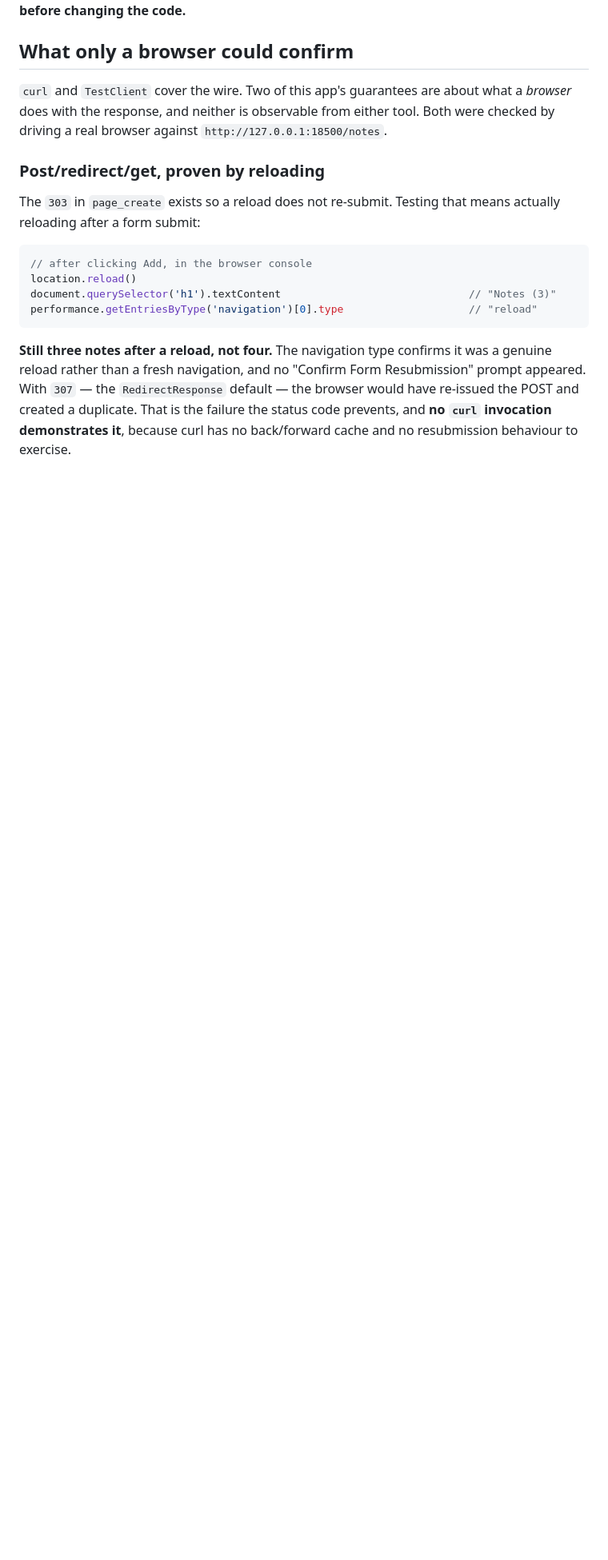
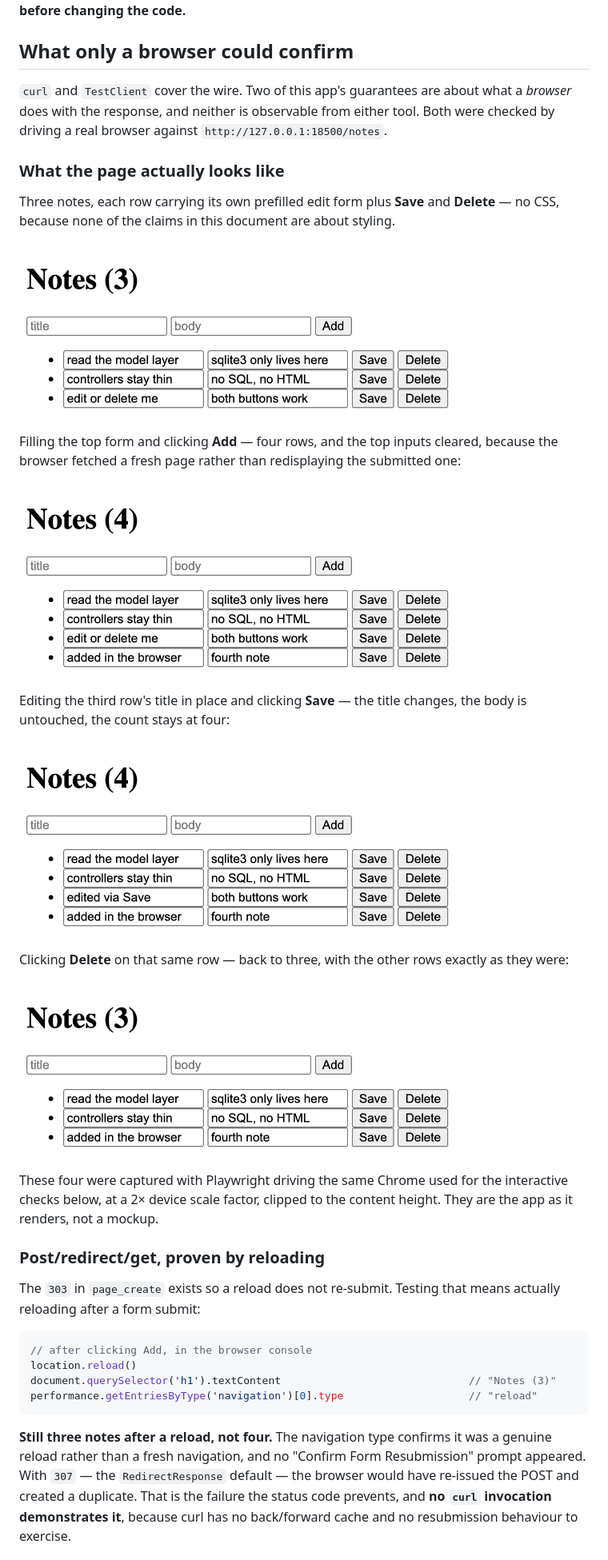
Before and after one commit to jeonck/handson, a Markdown page: 01-install/fastapi-mvc-layering.md, the part around the change. Shown at 80% size. Drawn GitHub-style; pictures changed too: 01-install/img/notes-after-add.png (added), 01-install/img/notes-after-delete.png (added), 01-install/img/notes-after-edit.png (added); blank space fills up the shorter version.

```diff
--- a/01-install/fastapi-mvc-layering.md
+++ b/01-install/fastapi-mvc-layering.md
@@ -562,6 +562,31 @@ mistake in [[dbt-duckdb-local]] — **when a check fails, rule out the check bef
 with the response, and neither is observable from either tool. Both were checked by driving a real
 browser against `http://127.0.0.1:18500/notes`.
 
+### What the page actually looks like
+
+Three notes, each row carrying its own prefilled edit form plus **Save** and **Delete** — no CSS,
+because none of the claims in this document are about styling.
+
+![The notes list: three rows, each with prefilled title and body inputs, a Save button and a Delete button](/01-install/img/notes-list.png)
+
+Filling the top form and clicking **Add** — four rows, and the top inputs cleared, because the
+browser fetched a fresh page rather than redisplaying the submitted one:
+
+![After Add: four rows, the new note at the bottom, the top form empty again](/01-install/img/notes-after-add.png)
+
+Editing the third row's title in place and clicking **Save** — the title changes, the body is
+untouched, the count stays at four:
+
+![After Save: the third row now reads "edited via Save" with its body unchanged](/01-install/img/notes-after-edit.png)
+
+Clicking **Delete** on that same row — back to three, with the other rows exactly as they were:
+
+![After Delete: three rows, the edited row gone, the remaining rows unchanged](/01-install/img/notes-after-delete.png)
+
+These four were captured with Playwright driving the same Chrome used for the interactive checks
+below, at a 2× device scale factor, clipped to the content height. They are the app as it renders,
+not a mockup.
+
 ### Post/redirect/get, proven by reloading
 
 The `303` in `page_create` exists so a reload does not re-submit. Testing that means actually
```
Also changed, not shown: 2 other files.
